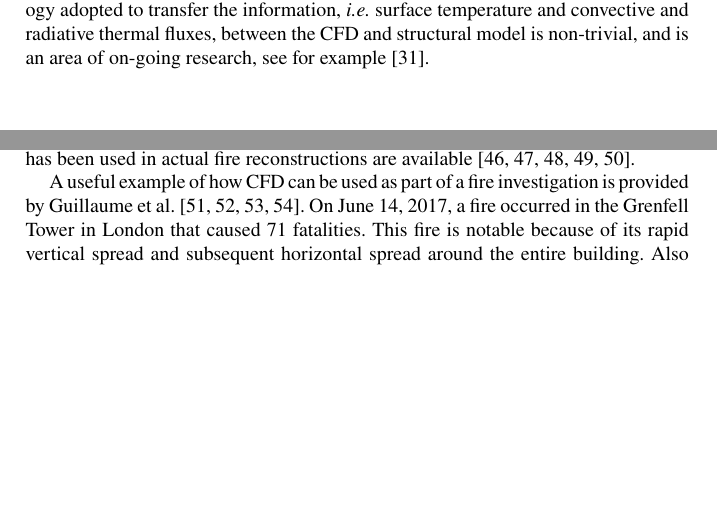
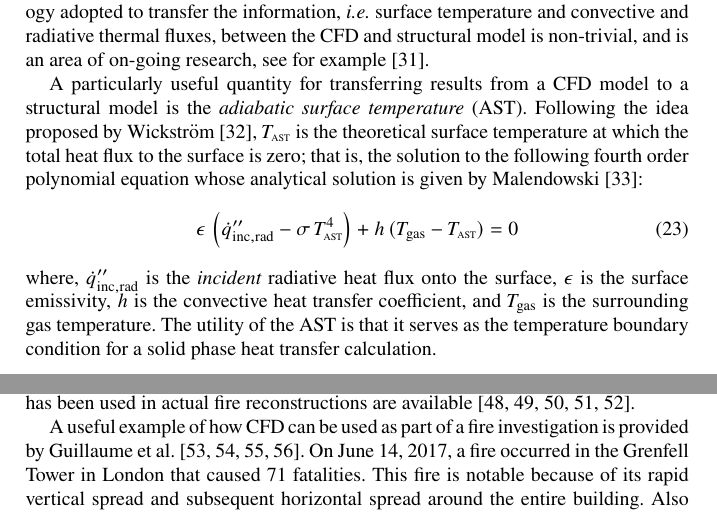
Before and after one commit to mcgratta/cfd_chapter, a LaTeX thesis (CFD_Modeling_Chapter.tex, which reads CFD_Modeling_Chapter.bib): two parts of pages 17 and 32 of 46, joined at a grey line, cut so that both start at the same text, the shorter picture padded with empty space. Compiled offline with pdfLaTeX.

Commit message:
Add AST concept

```diff
--- a/CFD_Modeling_Chapter.bib
+++ b/CFD_Modeling_Chapter.bib
@@ -663,0 +674,4 @@
+  author       = {M. Malendowski},
+  title        = {{Analytical Solution for Adiabatic Surface Temperature (AST)}},
+  year         = {2017},
+  volume       = 53,
--- a/CFD_Modeling_Chapter.tex
+++ b/CFD_Modeling_Chapter.tex
@@ -348,6 +348,12 @@ It is fairly straight forward to include a sprinkler activation algorithm within
 While the modeling of the transport of smoke and heat within the gas phase remains the primary role of a CFD fire model in the majority of fire engineering applications, there are others where the coupling with the compartment boundaries and supporting structures is the main focus. For example, the absorption and transmission of heat through elements of glazing, possibly to predict the likelihood of failure or to calculate the irradiance where people may be escaping on the unexposed side, might be required. Another example would be to investigate the response of concrete linings to fully developed fire conditions, for example in a road tunnel.
 
 The area where the coupling of CFD and structural response has been considered in most detail is arguably in relation to the fire protection of supporting steel structures. By conducting CFD calculations of reasonably worst case fire scenarios, the thermal conditions to which the steel elements would be exposed can be applied as a boundary condition to the solid phase model describing the transfer of heat and mechanical forces within the structure. In the simplest approach, the analysis would ascertain whether the temperature of the steel elements reaches a critical level beyond which the structure might become unstable or even collapse. The methodology adopted to transfer the information, {\em i.e.} surface temperature and convective and radiative thermal fluxes, between the CFD and structural model is non-trivial, and is an area of on-going research, see for example~\cite{Welch}.
+
+A particularly useful quantity for transferring results from a CFD model to a structural model is the {\em adiabatic surface temperature} (AST). Following the idea proposed by Wickstr\"{o}m~\cite{Wickstrom:Interflam2007}, $T_{\hbox{\tiny AST}}$ is the theoretical surface temperature at which the total heat flux to the surface is zero; that is, the solution to the following fourth order polynomial equation whose analytical solution is given by Malendowski~\cite{Malendowski:FT}:
+\begin{equation}
+   \epsilon \, \left( \dot{q}_{\rm inc,rad}'' - \sigma \, T_{\hbox{\tiny AST}}^4 \right) + h \, (T_{\rm gas} - T_{\hbox{\tiny AST}}) = 0
+\end{equation}
+where, $\dot{q}_{\rm inc,rad}''$ is the {\em incident} radiative heat flux onto the surface, $\epsilon$ is the surface emissivity, $h$ is the convective heat transfer coefficient, and $T_{\rm gas}$ is the surrounding gas temperature. The utility of the AST is that it serves as the temperature boundary condition for a solid phase heat transfer calculation.
 
 
 \section{Numerical Solution}
```
Also changed, not shown: CFD_Modeling_Chapter.bib (14 more changed lines).
